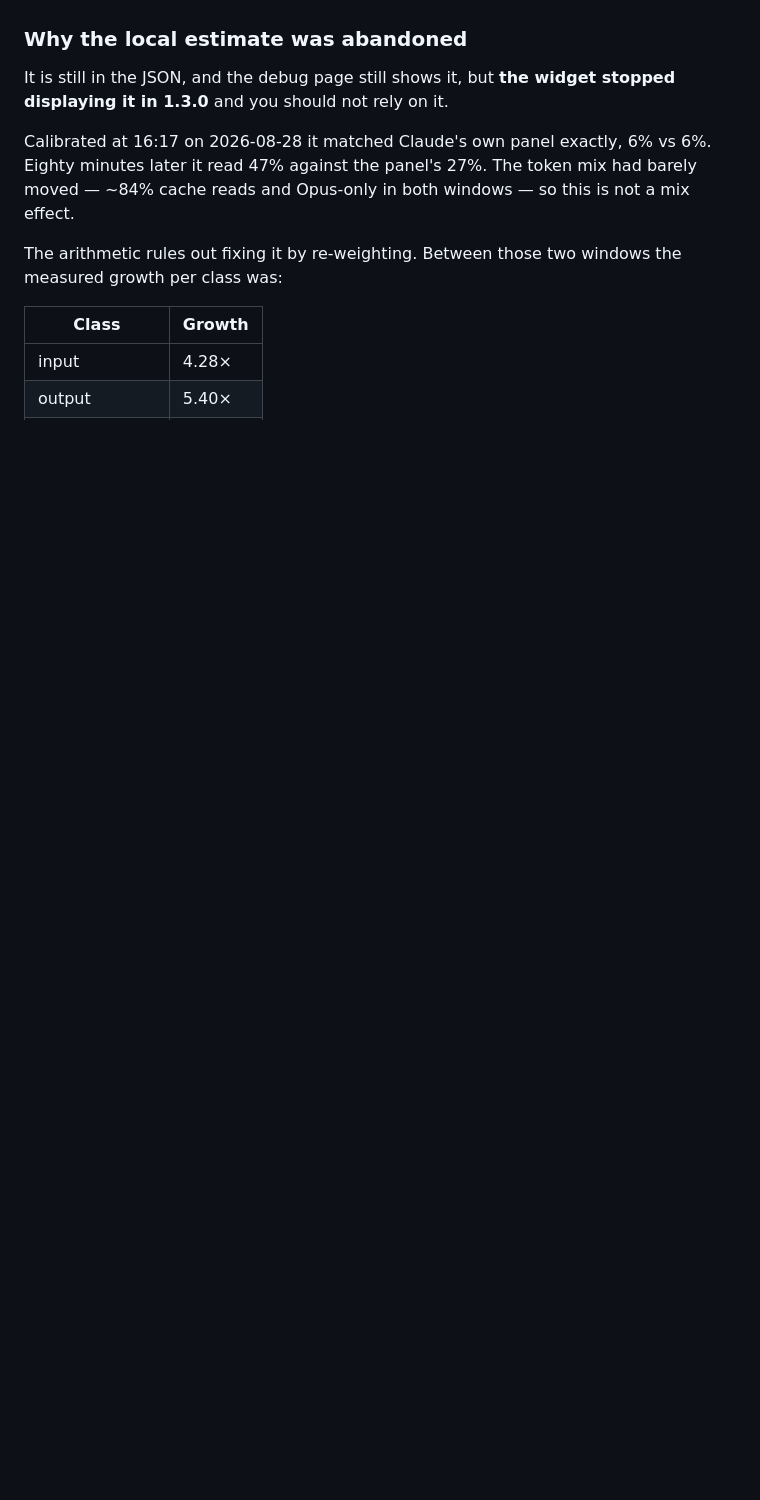
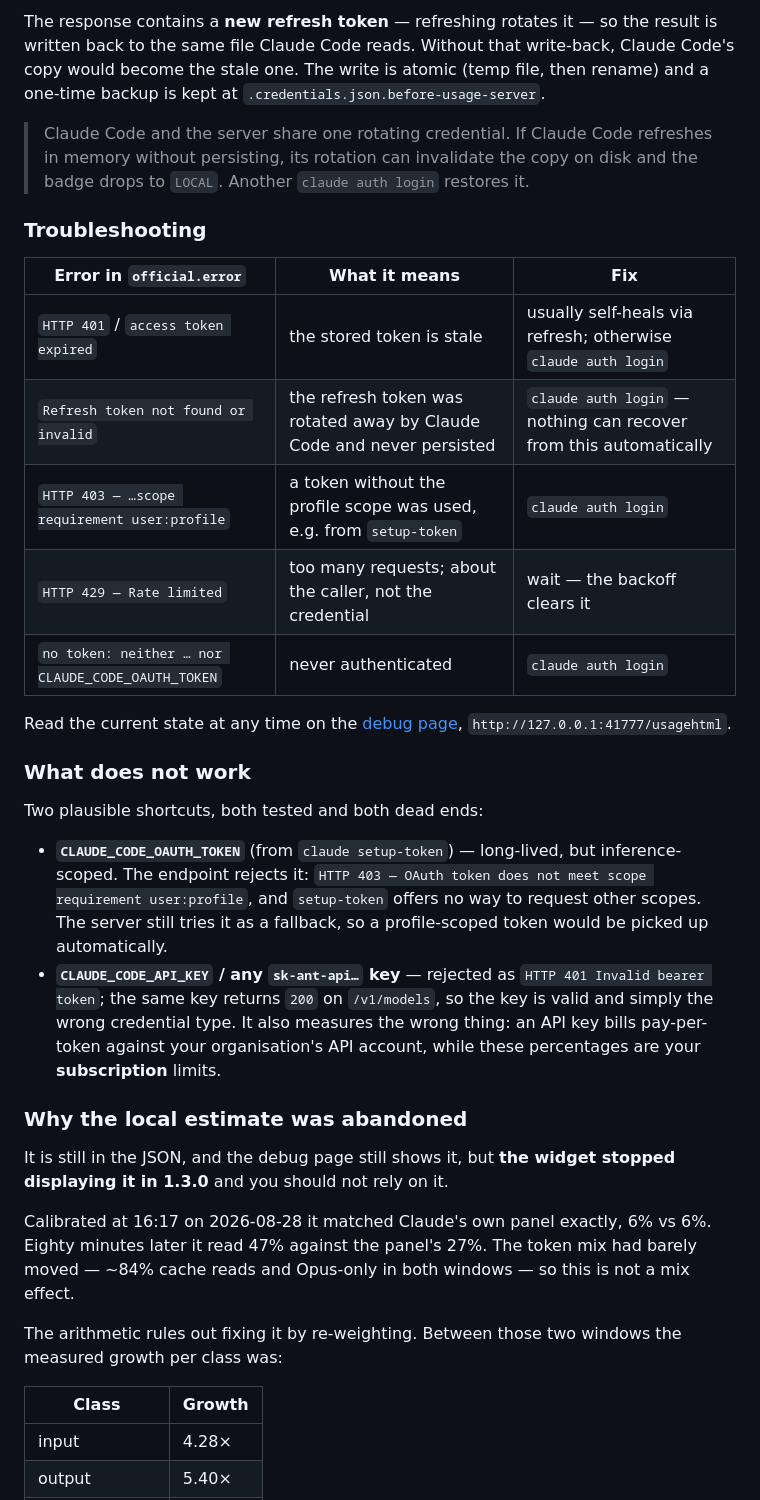
Before and after one commit to MichaelTroelsen/xeneon-edge-widgets, a Markdown page: usage-server/README.md, the part around one of its changes. Drawn GitHub-style; blank space fills up the shorter version.

```diff
--- a/usage-server/README.md
+++ b/usage-server/README.md
@@ -101,3 +124,40 @@ the chain means a profile-scoped token would be picked up with no code change.
+The response contains a **new refresh token** — refreshing rotates it — so the
+result is written back to the same file Claude Code reads. Without that
+write-back, Claude Code's copy would become the stale one. The write is atomic
+(temp file, then rename) and a one-time backup is kept at
+`.credentials.json.before-usage-server`.
+
+> Claude Code and the server share one rotating credential. If Claude Code
+> refreshes in memory without persisting, its rotation can invalidate the copy on
+> disk and the badge drops to `LOCAL`. Another `claude auth login` restores it.
+
+### Troubleshooting
+
+| Error in `official.error` | What it means | Fix |
+|---|---|---|
+| `HTTP 401` / `access token expired` | the stored token is stale | usually self-heals via refresh; otherwise `claude auth login` |
+| `Refresh token not found or invalid` | the refresh token was rotated away by Claude Code and never persisted | `claude auth login` — nothing can recover from this automatically |
+| `HTTP 403 — …scope requirement user:profile` | a token without the profile scope was used, e.g. from `setup-token` | `claude auth login` |
+| `HTTP 429 — Rate limited` | too many requests; about the caller, not the credential | wait — the backoff clears it |
+| `no token: neither … nor CLAUDE_CODE_OAUTH_TOKEN` | never authenticated | `claude auth login` |
+
+Read the current state at any time on the [debug page](#endpoints),
+`http://127.0.0.1:41777/usagehtml`.
+
+### What does not work
+
+Two plausible shortcuts, both tested and both dead ends:
+
+- **`CLAUDE_CODE_OAUTH_TOKEN`** (from `claude setup-token`) — long-lived, but
+  inference-scoped. The endpoint rejects it: `HTTP 403 — OAuth token does not
+  meet scope requirement user:profile`, and `setup-token` offers no way to
+  request other scopes. The server still tries it as a fallback, so a
+  profile-scoped token would be picked up automatically.
+- **`CLAUDE_CODE_API_KEY` / any `sk-ant-api…` key** — rejected as
+  `HTTP 401 Invalid bearer token`; the same key returns `200` on `/v1/models`,
+  so the key is valid and simply the wrong credential type. It also measures the
+  wrong thing: an API key bills pay-per-token against your organisation's API
+  account, while these percentages are your **subscription** limits.
 
 ### Why the local estimate was abandoned
 
```
Also changed, not shown: other parts of usage-server/README.md (+56 -33 lines), README.md (+6 -0 lines).
